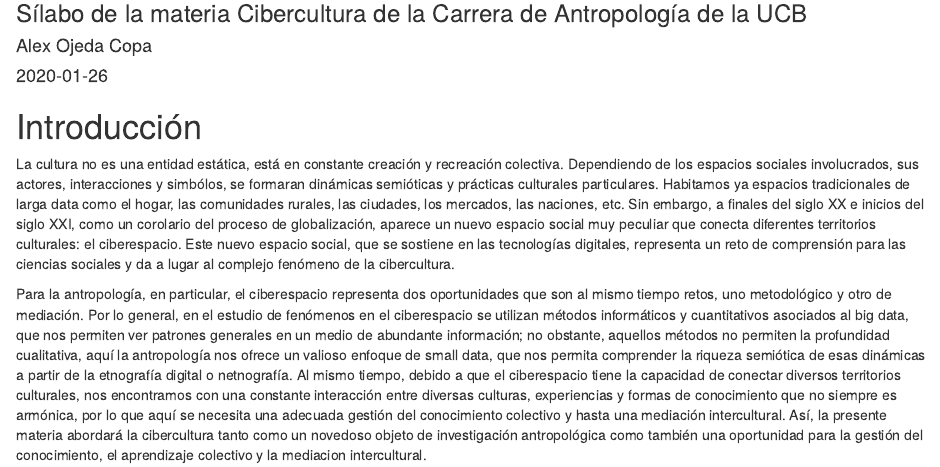
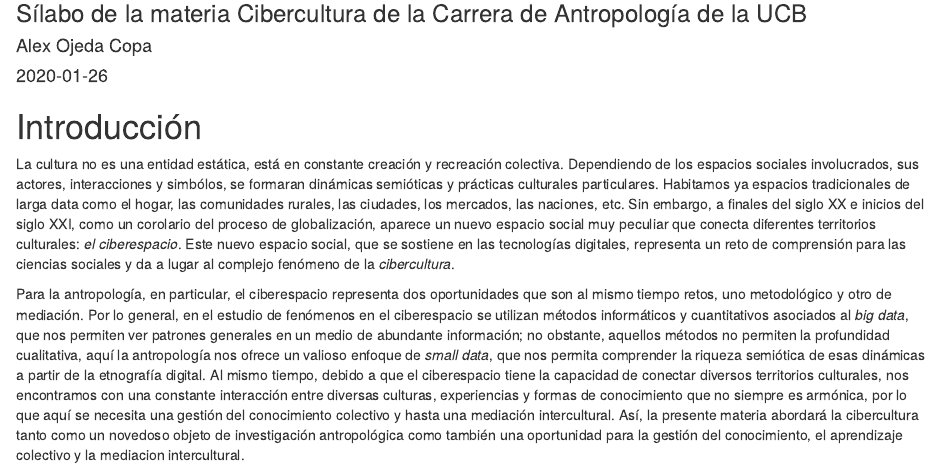
Before and after one commit to alex-roc/Cibercultura, an R Markdown document (index.Rmd): the page in a window 1100 px wide, from 80 px down. Rendered offline with R 4.5, knitr and Pandoc, with nearby package versions; drawn as R Markdown's standard HTML page in place of the format the file asks for.

Commit message:
Mejoras de estilo

```diff
--- a/_output.yml
+++ b/_output.yml
@@ -8,13 +8,17 @@ bookdown::gitbook:
       after: |
         <li><center>
           <a rel="license" href="./index.html#license">
-            License: CC-BY-SA<br>
+            Licencia: CC-BY-SA<br>
             <i class = "fab fa-creative-commons fa-2x"></i>
             <i class = "fab fa-creative-commons-by fa-2x"></i>
             <i class = "fab fa-creative-commons-sa fa-2x"></i>
           </a>
         </li></center>
     download: ["pdf", "epub"]
+    sharing:
+      github: yes
+      facebook: no
+      twitter: yes
 bookdown::pdf_book:
   includes:
     in_header: preamble.tex
--- a/index.Rmd
+++ b/index.Rmd
@@ -4,6 +4,8 @@ subtitle: "Sílabo de la materia Cibercultura de la Carrera de Antropología de
 author: "Alex Ojeda Copa"
 date: "`r Sys.Date()`"
 site: bookdown::bookdown_site
+github-repo: alex-roc/Cibercultura
+twitter-handle: alexrocz
 cover-image: "assets/logo.png"
 documentclass: book
 bibliography: [book.bib, packages.bib]
@@ -14,6 +16,6 @@ description: "Sílabo de la materia Cibercultura de la Carrera de Antropología
 
 # Introducción {-}
 
-La cultura no es una entidad estática, está en constante creación y recreación colectiva. Dependiendo de los espacios sociales involucrados, sus actores, interacciones y simbólos, se formaran dinámicas semióticas y prácticas culturales particulares. Habitamos ya espacios tradicionales de larga data como el hogar, las comunidades rurales, las ciudades, los mercados, las naciones, etc. Sin embargo, a finales del siglo XX e inicios del siglo XXI, como un corolario del proceso de globalización, aparece un nuevo espacio social muy peculiar que conecta diferentes territorios culturales: el ciberespacio. Este nuevo espacio social, que se sostiene en las tecnologías digitales, representa un reto de comprensión para las ciencias sociales y da a lugar al complejo fenómeno de la cibercultura.
+La cultura no es una entidad estática, está en constante creación y recreación colectiva. Dependiendo de los espacios sociales involucrados, sus actores, interacciones y simbólos, se formaran dinámicas semióticas y prácticas culturales particulares. Habitamos ya espacios tradicionales de larga data como el hogar, las comunidades rurales, las ciudades, los mercados, las naciones, etc. Sin embargo, a finales del siglo XX e inicios del siglo XXI, como un corolario del proceso de globalización, aparece un nuevo espacio social muy peculiar que conecta diferentes territorios culturales: *el ciberespacio*. Este nuevo espacio social, que se sostiene en las tecnologías digitales, representa un reto de comprensión para las ciencias sociales y da a lugar al complejo fenómeno de la *cibercultura*.
 
-Para la antropología, en particular, el ciberespacio representa dos oportunidades que son al mismo tiempo retos, uno metodológico y otro de mediación. Por lo general, en el estudio de fenómenos en el ciberespacio se utilizan métodos informáticos y cuantitativos asociados al big data, que nos permiten ver patrones generales en un medio de abundante información; no obstante, aquellos métodos no permiten la profundidad cualitativa, aquí la antropología nos ofrece un valioso enfoque de small data, que nos permita comprender la riqueza semiótica de esas dinámicas a partir de la etnografía digital o netnografía. Al mismo tiempo, debido a que el ciberespacio tiene la capacidad de conectar diversos territorios culturales, nos encontramos con una constante interacción entre diversas culturas, experiencias y formas de conocimiento que no siempre es armónica, por lo que aquí se necesita una adecuada gestión del conocimiento colectivo y hasta una mediación intercultural. Así, la presente materia abordará la cibercultura tanto como un novedoso objeto de investigación antropológica como también una oportunidad para la gestión del conocimiento, el aprendizaje colectivo y la mediacion intercultural.
+Para la antropología, en particular, el ciberespacio representa dos oportunidades que son al mismo tiempo retos, uno metodológico y otro de mediación. Por lo general, en el estudio de fenómenos en el ciberespacio se utilizan métodos informáticos y cuantitativos asociados al *big data*, que nos permiten ver patrones generales en un medio de abundante información; no obstante, aquellos métodos no permiten la profundidad cualitativa, aquí la antropología nos ofrece un valioso enfoque de *small data*, que nos permita comprender la riqueza semiótica de esas dinámicas a partir de la etnografía digital. Al mismo tiempo, debido a que el ciberespacio tiene la capacidad de conectar diversos territorios culturales, nos encontramos con una constante interacción entre diversas culturas, experiencias y formas de conocimiento que no siempre es armónica, por lo que aquí se necesita una gestión del conocimiento colectivo y hasta una mediación intercultural. Así, la presente materia abordará la cibercultura tanto como un novedoso objeto de investigación antropológica como también una oportunidad para la gestión del conocimiento, el aprendizaje colectivo y la mediacion intercultural.
--- a/style.css
+++ b/style.css
@@ -12,3 +12,7 @@ pre {
 pre code {
   white-space: inherit;
 }
+
+section.normal em {
+    font-size: medium;
+}
```
Also changed, not shown: 03-practicas.Rmd (+2 -2 lines), docs/Cibercultura.tex, docs/search_index.json, 8 other files.
